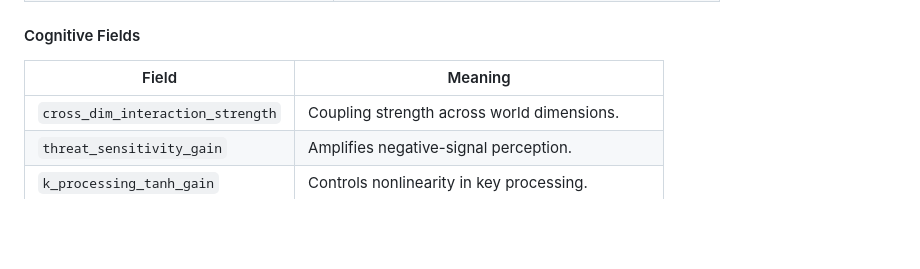
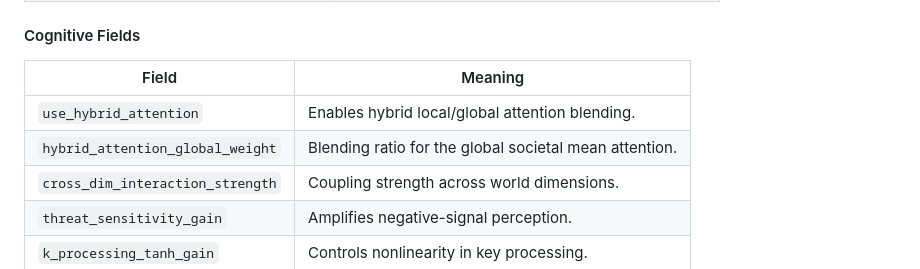
Before and after one commit to DarshanJain-07/Atelier, a Markdown page: docs/api-reference.md, the part around the change. GitHub-like rendering; blank space fills up the shorter version.

```diff
--- a/docs/api-reference.md
+++ b/docs/api-reference.md
@@ -119,6 +119,8 @@ The request body is modeled by `SimulationRequest`:
 
 | Field | Meaning |
 | --- | --- |
+| `use_hybrid_attention` | Enables hybrid local/global attention blending. |
+| `hybrid_attention_global_weight` | Blending ratio for the global societal mean attention. |
 | `cross_dim_interaction_strength` | Coupling strength across world dimensions. |
 | `threat_sensitivity_gain` | Amplifies negative-signal perception. |
 | `k_processing_tanh_gain` | Controls nonlinearity in key processing. |
```
Also changed, not shown: docs/attention-context.md (+7 -0 lines), docs/cognitive-engine.md (+1 -0 lines).
